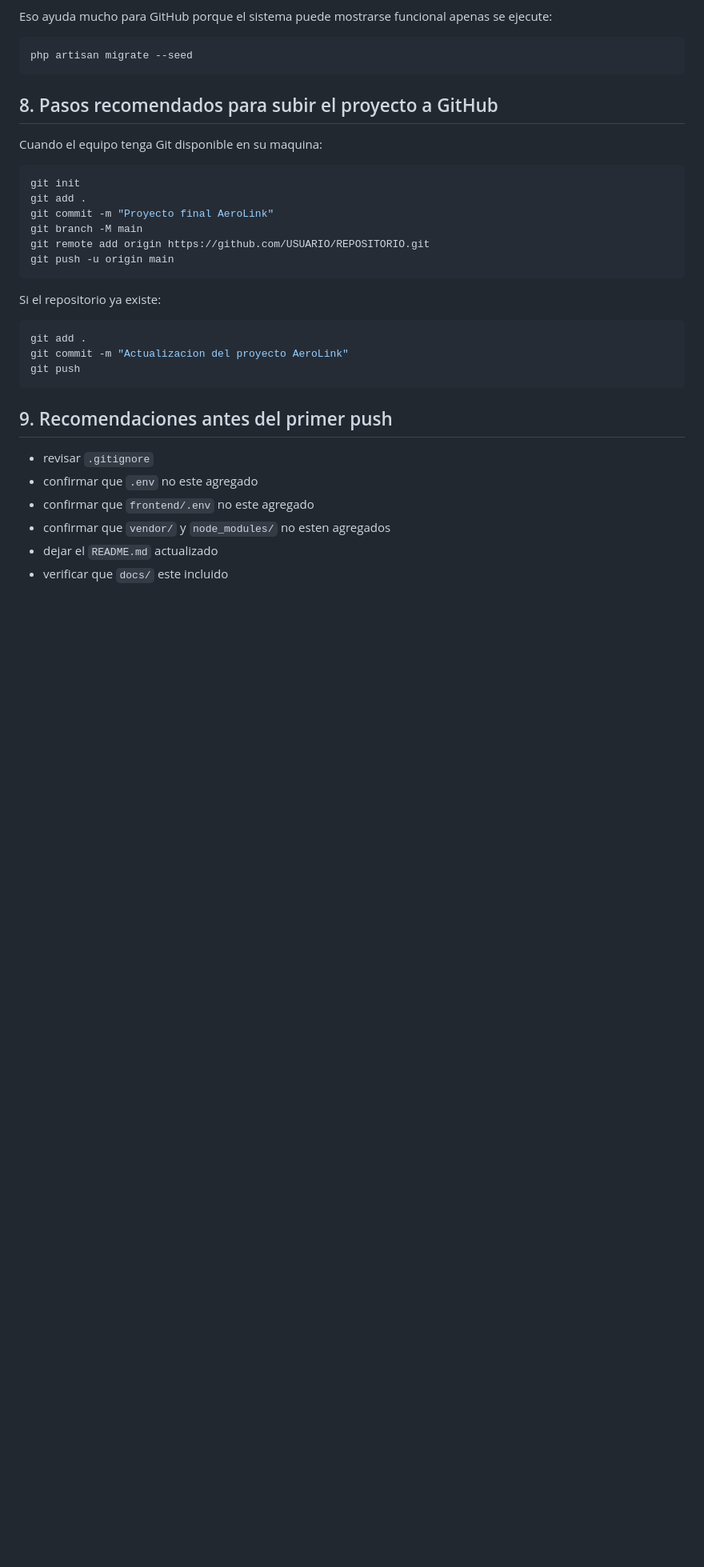
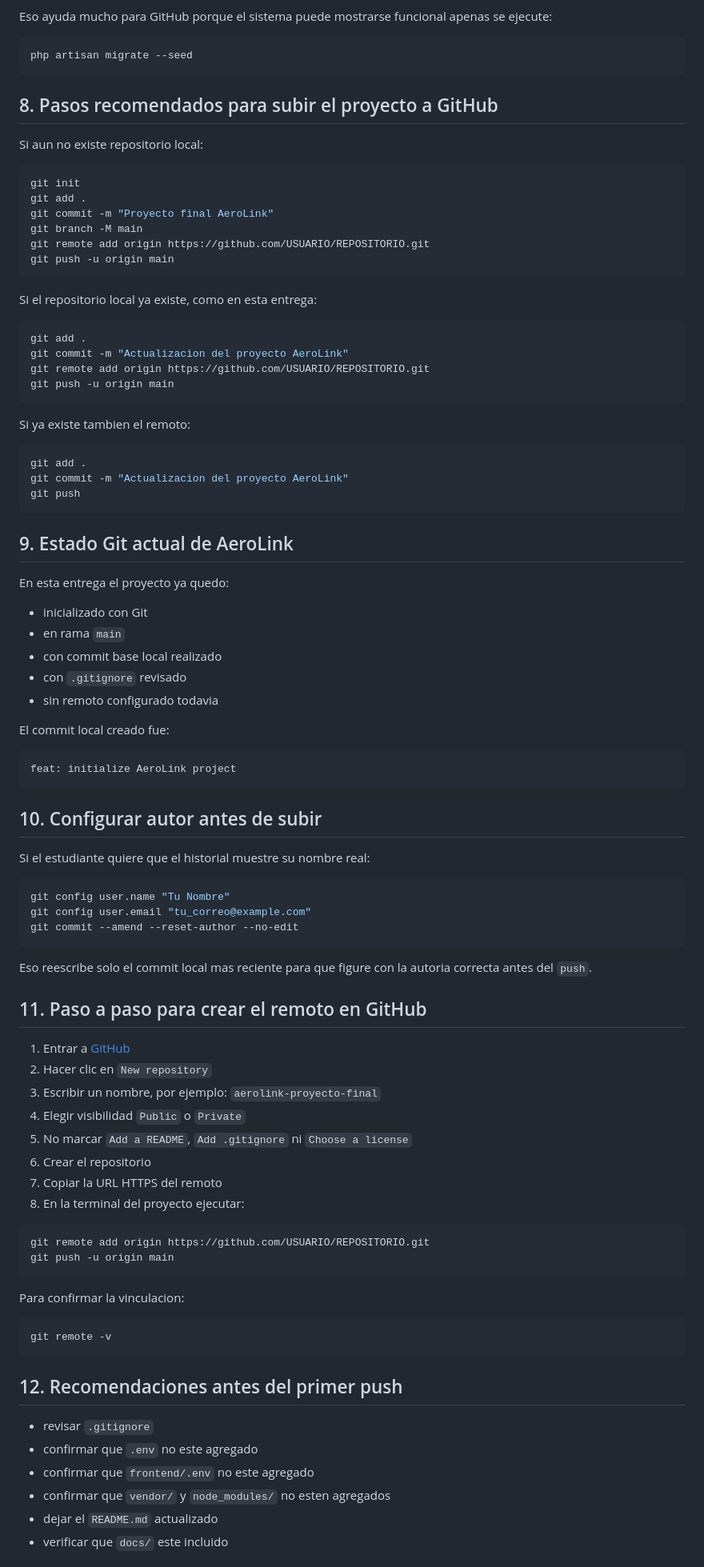
Before and after one commit to russiandoomer/aerolink-proyecto-final, a Markdown page: docs/07-github-y-base-de-datos-compartida.md, the part around one of its changes. Shown at 80% size. GitHub-like rendering; blank space fills up the shorter version.

````diff
--- a/docs/07-github-y-base-de-datos-compartida.md
+++ b/docs/07-github-y-base-de-datos-compartida.md
@@ -117,7 +117,7 @@ php artisan migrate --seed
 
 ## 8. Pasos recomendados para subir el proyecto a GitHub
 
-Cuando el equipo tenga Git disponible en su maquina:
+Si aun no existe repositorio local:
 
 ```bash
 git init
@@ -128,7 +128,16 @@ git remote add origin https://github.com/USUARIO/REPOSITORIO.git
 git push -u origin main
 ```
 
-Si el repositorio ya existe:
+Si el repositorio local ya existe, como en esta entrega:
+
+```bash
+git add .
+git commit -m "Actualizacion del proyecto AeroLink"
+git remote add origin https://github.com/USUARIO/REPOSITORIO.git
+git push -u origin main
+```
+
+Si ya existe tambien el remoto:
 
 ```bash
 git add .
@@ -136,7 +145,57 @@ git commit -m "Actualizacion del proyecto AeroLink"
 git push
 ```
 
-## 9. Recomendaciones antes del primer push
+## 9. Estado Git actual de AeroLink
+
+En esta entrega el proyecto ya quedo:
+
+- inicializado con Git
+- en rama `main`
+- con commit base local realizado
+- con `.gitignore` revisado
+- sin remoto configurado todavia
+
+El commit local creado fue:
+
+```bash
+feat: initialize AeroLink project
+```
+
+## 10. Configurar autor antes de subir
+
+Si el estudiante quiere que el historial muestre su nombre real:
+
+```bash
+git config user.name "Tu Nombre"
+git config user.email "tu_correo@example.com"
+git commit --amend --reset-author --no-edit
+```
+
+Eso reescribe solo el commit local mas reciente para que figure con la autoria correcta antes del `push`.
+
+## 11. Paso a paso para crear el remoto en GitHub
+
+1. Entrar a [GitHub](https://github.com)
+2. Hacer clic en `New repository`
+3. Escribir un nombre, por ejemplo: `aerolink-proyecto-final`
+4. Elegir visibilidad `Public` o `Private`
+5. No marcar `Add a README`, `Add .gitignore` ni `Choose a license`
+6. Crear el repositorio
+7. Copiar la URL HTTPS del remoto
+8. En la terminal del proyecto ejecutar:
+
+```bash
+git remote add origin https://github.com/USUARIO/REPOSITORIO.git
+git push -u origin main
+```
+
+Para confirmar la vinculacion:
+
+```bash
+git remote -v
+```
+
+## 12. Recomendaciones antes del primer push
 
 - revisar `.gitignore`
 - confirmar que `.env` no este agregado
````
Also changed, not shown: other parts of docs/07-github-y-base-de-datos-compartida.md (+4 -4 lines), README.md (+20 -5 lines).
